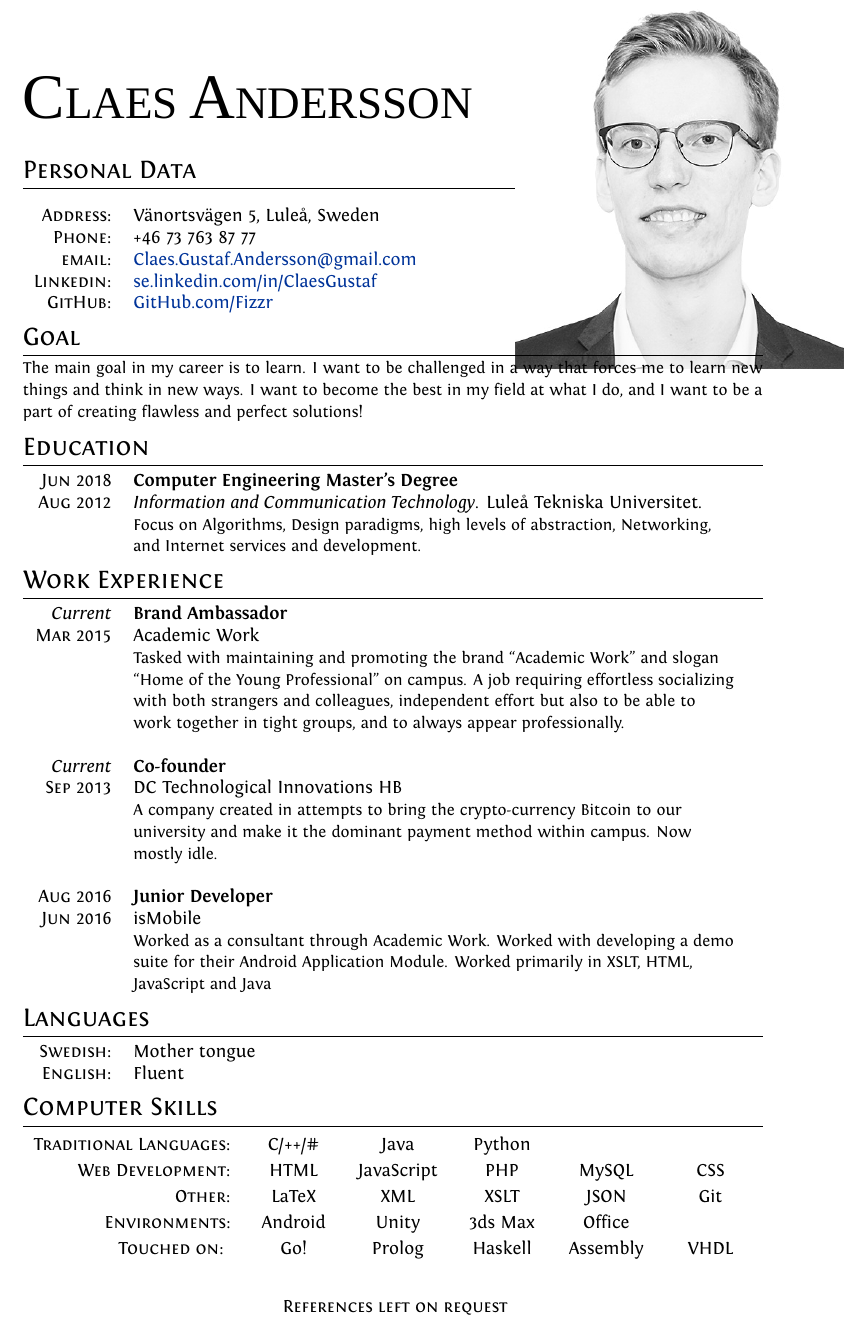
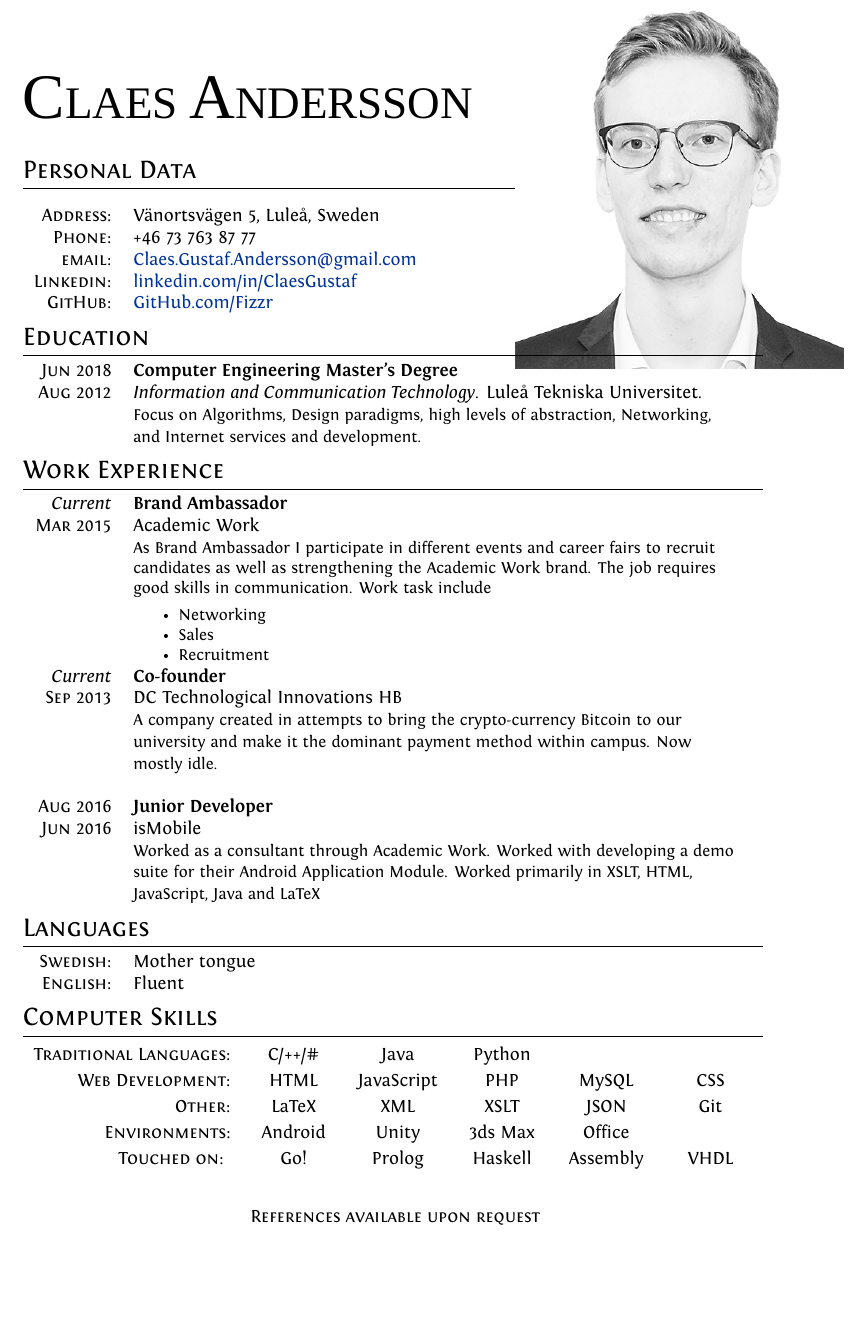
Before and after one commit to Fizzr/CV, a LaTeX document (English.tex): part of the page, cut so that both start at the same text, the shorter picture padded with empty space. Compiled offline with XeLaTeX; a missing font is replaced by an installed copy or a similar font.

Commit message:
Changed AW description. Several minor tweaks. Pretty much done!

```diff
--- a/English.tex
+++ b/English.tex
@@ -60,34 +58,11 @@ ItalicFont = Fontin-Italic.otf
 
-%-------------WATERMARK TEST [**not part of a CV**]---------------
-%\usepackage[absolute]{textpos}
-
-%\setlength{\TPHorizModule}{30mm}
-%\setlength{\TPVertModule}{\TPHorizModule}
-%\textblockorigin{2mm}{0.65\paperheight}
-%\setlength{\parindent}{0pt}
-
-%--------------------BEGIN DOCUMENT----------------------
 \begin{document}
-
-%WATERMARK TEST [**not part of a CV**]---------------
-%\font\wm=''Baskerville:color=787878'' at 8pt
-%\font\wmweb=''Baskerville:color=FF1493'' at 8pt
-%{\wm
-%	\begin{textblock}{1}(0,0)
-%		\rotatebox{-90}{\parbox{500mm}{
-%			Typeset by Alessandro Plasmati with \XeTeX\  \today\ for
-%			{\wmweb \href{http://www.aleplasmati.comuv.com}{aleplasmati.comuv.com}}
-%		}
-%	}
-%	\end{textblock}
-%}
 
 \pagestyle{empty} % non-numbered pages
 
-\font\fb=''[cmr10]'' %for use with \LaTeX command
 
 %--------------------TITLE-------------
-{  \Huge \namefont {\fontsize{35}{0}\namefont C}LAES {\fontsize{35}{0}\namefont A}NDERSSON} \bigskip\par
+{  \Huge \namefont {\fontsize{35}{0}\namefont C}LAES {\fontsize{35}{0}\namefont A}NDERSSON} \bigskip%\par
 
 %--------------------SECTIONS-----------------------------------
 %Section: Personal Data
@@ -101,12 +76,12 @@ ItalicFont = Fontin-Italic.otf
     \textsc{Address:}	&	 Vänortsvägen 5, Luleå, Sweden \\
     \textsc{Phone:}		&	 +46 73 763 87 77\\
     \textsc{email:}		&	 \href{mailto:Claes.Gustaf.Andersson@gmail.com}{Claes.Gustaf.Andersson@gmail.com}\\
-    \textsc{Linkedin:}	&	 \url{se.linkedin.com/in/ClaesGustaf} \\
+    \textsc{Linkedin:}	&	 \href{https://linkedin.com/in/ClaesGustaf}{linkedin.com/in/ClaesGustaf} \\
     \textsc{GitHub:}		&	 \href{https://github.com/Fizzr}{GitHub.com/Fizzr}
 \end{tabular}
 
-\section{Goal}
-{\small The main goal in my career is to learn. I want to be challenged in a way that forces me to learn new things and think in new ways. I want to become the best in my field at what I do, and I want to be a part of creating flawless and perfect solutions!}
+%\section{Goal}
+%{\small The main goal in my career is to learn. I want to be challenged in a way that forces me to learn new things and think in new ways. I want to become the best in my field at what I do, and I want to be a part of creating flawless and perfect solutions!}
 
 %Section: Education
 \section{Education}
@@ -122,15 +97,25 @@ ItalicFont = Fontin-Italic.otf
 \begin{tabular}{D L {\textwidth - 2.7cm}}
  \emph{Current} 	& 	\textbf{Brand Ambassador}	\\
  \textsc{Mar 2015}	&	Academic Work			\\
- 			&	{\small Tasked with maintaining and promoting the brand ``Academic Work'' and slogan ``Home of the Young Professional'' on campus. A job requiring effortless socializing with both strangers and colleagues, independent effort but also to be able to work together in tight groups, and to always appear professionally.}	\\
-			&						\\
+ 			&	{\small As Brand Ambassador I participate in different events and career fairs to recruit candidates as well as strengthening the Academic Work brand. The job requires good skills in communication. Work task include
+\begin{itemize}
+\setlength{\itemsep}{0pt}
+\setlength{\parskip}{0pt}
+\setlength{\parsep}{0pt}
+	\item Networking
+	\item Sales
+	\item Recruitment
+\end{itemize}
+} 	\\
+
+
 \emph{Current}	&	\textbf{Co-founder}		\\
 \textsc{Sep 2013}	&	DC Technological Innovations HB	\\
  			&	{\small A company created in attempts to bring the crypto-currency Bitcoin to our university and make it the dominant payment method within campus. Now mostly idle.  }					\\
  			&						\\
 \textsc{Aug 2016}	&	\textbf{Junior Developer}		\\
 \textsc{Jun 2016}	&	isMobile				\\
-			&	{\small Worked as a consultant through Academic Work. Worked with developing a demo suite for their Android Application Module. Worked primarily in XSLT, HTML, JavaScript and Java}	\\
+			&	{\small Worked as a consultant through Academic Work. Worked with developing a demo suite for their Android Application Module. Worked primarily in XSLT, HTML, JavaScript, Java and LaTeX}	\\
 
 
 \end{tabular}
@@ -144,7 +129,7 @@ ItalicFont = Fontin-Italic.otf
 \end{tabular}
 
 \section{Computer Skills}
-\def\arraystretch{1.2}%  1 is the default, change whatever you need
+\def\arraystretch{1.2}%  Vertical space between tabs. 1 is the default
 \begin{tabu}to \textwidth{r X[c] X[c] X[c] X[c] X[c]}
 \textsc{Traditional Languages:}		&	C/++/\#	&	 Java		&	Python	&			&		\\
 \textsc{Web Development:}		&	 HTML		& 	JavaScript	&	PHP		&	MySQL	& 	CSS	\\
@@ -154,6 +139,6 @@ ItalicFont = Fontin-Italic.otf
 \end{tabu}
 \\[0.3cm]
 
-\centering\textsc{ References left on request}
+\centering\textsc{ References available upon request}
 
 \end{document}
```
Also changed, not shown: Svenska.tex (+16 -7 lines), English.pdf, Svenska.pdf, English.tex (2 more changed lines).
